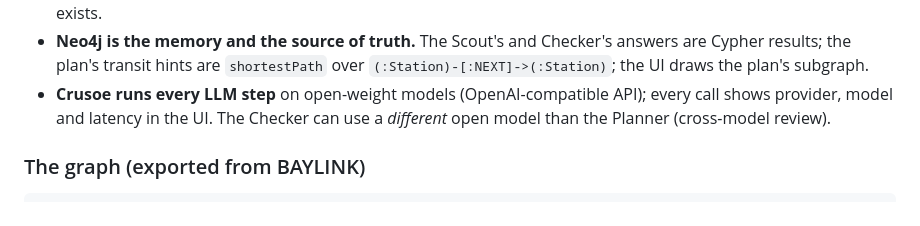
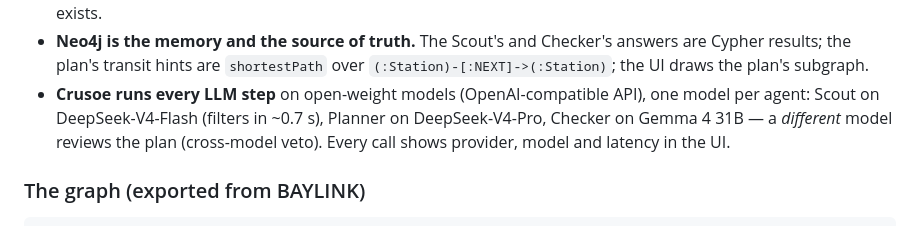
Before and after one commit to willyuan24-source/baybay-crew, a Markdown page: README.md, the part around one of its changes. Drawn GitHub-style.

```diff
--- a/README.md
+++ b/README.md
@@ -46,8 +54,9 @@ flowchart LR
   results are Band room events. **Delete test:** delete the room and the crew stops — no side channel exists.
 - **Neo4j is the memory and the source of truth.** The Scout's and Checker's answers are Cypher results; the plan's
   transit hints are `shortestPath` over `(:Station)-[:NEXT]->(:Station)`; the UI draws the plan's subgraph.
-- **Crusoe runs every LLM step** on open-weight models (OpenAI-compatible API); every call shows provider, model and
-  latency in the UI. The Checker can use a *different* open model than the Planner (cross-model review).
+- **Crusoe runs every LLM step** on open-weight models (OpenAI-compatible API), one model per agent: Scout on
+  DeepSeek-V4-Flash (filters in ~0.7 s), Planner on DeepSeek-V4-Pro, Checker on Gemma 4 31B — a *different* model reviews
+  the plan (cross-model veto). Every call shows provider, model and latency in the UI.
 
 ### The graph (exported from BAYLINK)
 
```
Also changed, not shown: other parts of README.md (+9 -1 lines), demo/band-room.jpg (added), demo/screenshot.png (added), 5 other files.
